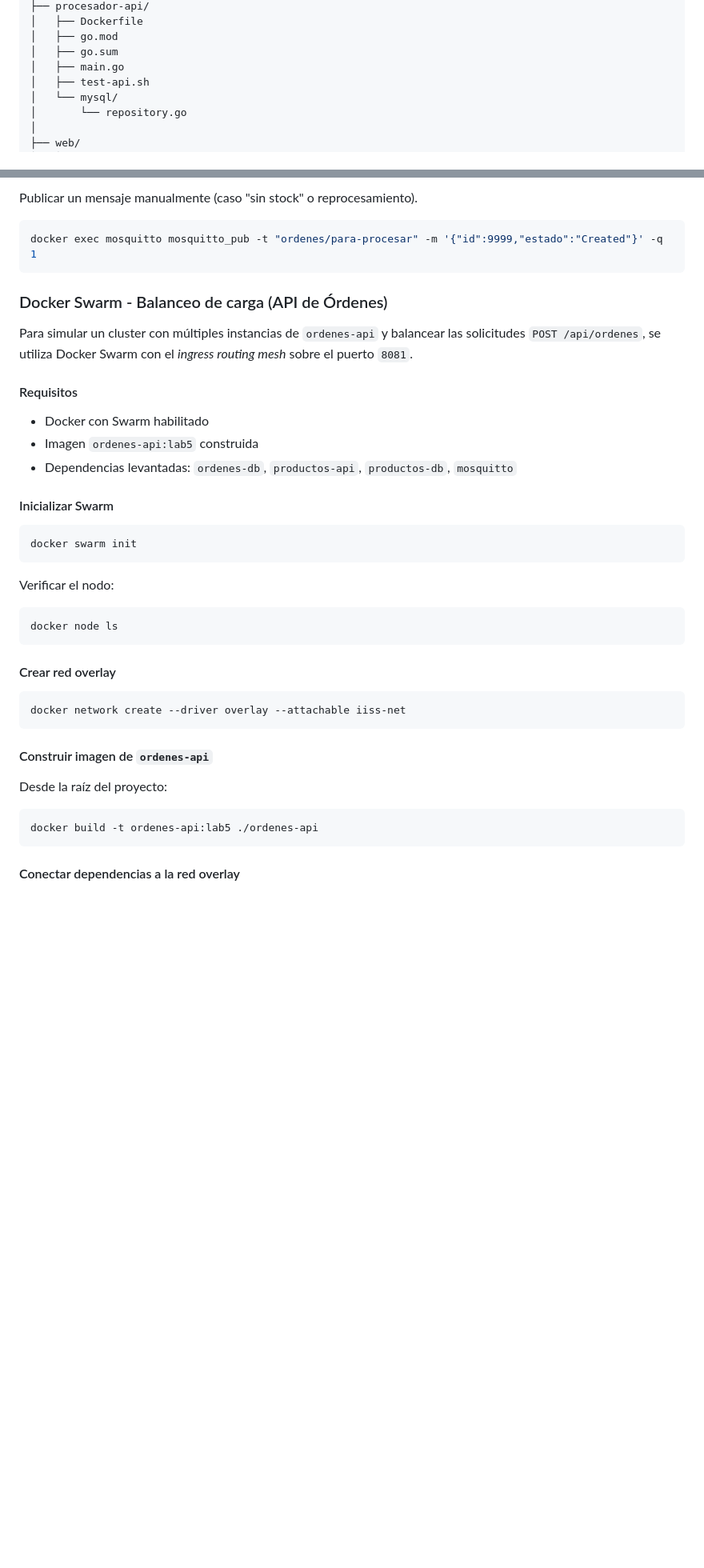
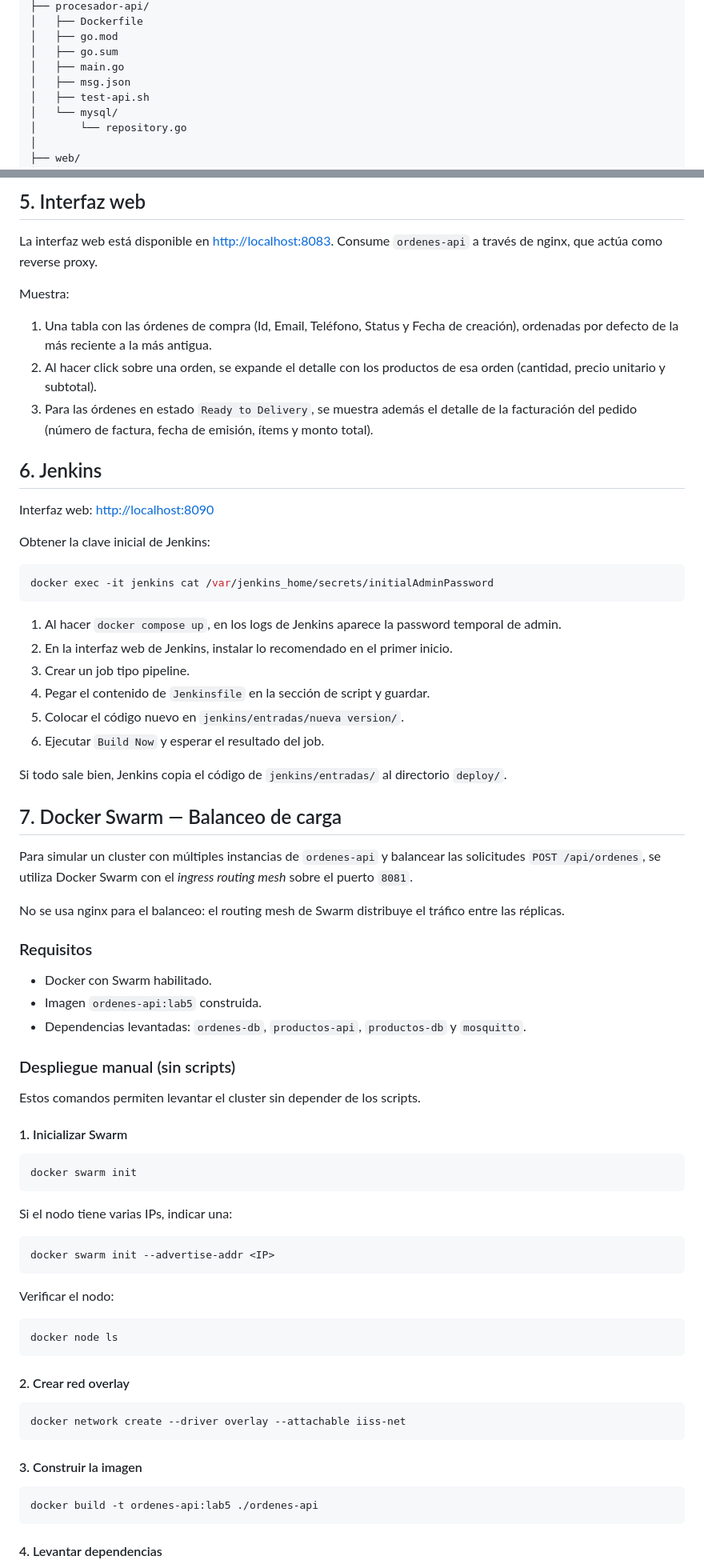
Before and after one commit to Darlinx25/IISS-2-Lab, a Markdown page: README.md, 2 parts joined by grey strips. Shown at 80% size. Drawn GitHub-style; folded sections open; blank space fills up the shorter version.

````diff
--- a/README.md
+++ b/README.md
@@ -54,6 +101,7 @@ IISS-2-Lab/
 │   ├── go.mod
 │   ├── go.sum
 │   ├── main.go
+│   ├── msg.json
 │   ├── test-api.sh
 │   └── mysql/
 │       └── repository.go
@@ -374,26 +335,60 @@ curl -s -w "\n[HTTP %{http_code}]\n" http://localhost:8082/api/facturas/999
 ```
 
-Publicar un mensaje manualmente (caso "sin stock" o reprocesamiento).
+## 5. Interfaz web
+
+La interfaz web está disponible en [http://localhost:8083](http://localhost:8083/). Consume `ordenes-api` a través de nginx, que actúa como reverse proxy.
+
+Muestra:
+
+1. Una tabla con las órdenes de compra (Id, Email, Teléfono, Status y Fecha de creación), ordenadas por defecto de la más reciente a la más antigua.
+2. Al hacer click sobre una orden, se expande el detalle con los productos de esa orden (cantidad, precio unitario y subtotal).
+3. Para las órdenes en estado `Ready to Delivery`, se muestra además el detalle de la facturación del pedido (número de factura, fecha de emisión, ítems y monto total).
+
+## 6. Jenkins
+
+Interfaz web: [http://localhost:8090](http://localhost:8090/)
+
+Obtener la clave inicial de Jenkins:
 
 ```bash
-docker exec mosquitto mosquitto_pub -t "ordenes/para-procesar" -m '{"id":9999,"estado":"Created"}' -q 1
+docker exec -it jenkins cat /var/jenkins_home/secrets/initialAdminPassword
 ```
 
+1. Al hacer `docker compose up`, en los logs de Jenkins aparece la password temporal de admin.
+2. En la interfaz web de Jenkins, instalar lo recomendado en el primer inicio.
+3. Crear un job tipo pipeline.
+4. Pegar el contenido de `Jenkinsfile` en la sección de script y guardar.
+5. Colocar el código nuevo en `jenkins/entradas/nueva version/`.
+6. Ejecutar `Build Now` y esperar el resultado del job.
 
-### Docker Swarm - Balanceo de carga (API de Órdenes)
+Si todo sale bien, Jenkins copia el código de `jenkins/entradas/` al directorio `deploy/`.
+
+## 7. Docker Swarm — Balanceo de carga
 
 Para simular un cluster con múltiples instancias de `ordenes-api` y balancear las solicitudes `POST /api/ordenes`, se utiliza Docker Swarm con el *ingress routing mesh* sobre el puerto `8081`.
 
-#### Requisitos
+No se usa nginx para el balanceo: el routing mesh de Swarm distribuye el tráfico entre las réplicas.
 
-- Docker con Swarm habilitado
-- Imagen `ordenes-api:lab5` construida
-- Dependencias levantadas: `ordenes-db`, `productos-api`, `productos-db`, `mosquitto`
+### Requisitos
 
-#### Inicializar Swarm
+- Docker con Swarm habilitado.
+- Imagen `ordenes-api:lab5` construida.
+- Dependencias levantadas: `ordenes-db`, `productos-api`, `productos-db` y `mosquitto`.
+
+### Despliegue manual (sin scripts)
+
+Estos comandos permiten levantar el cluster sin depender de los scripts.
+
+#### 1. Inicializar Swarm
 
 ```bash
 docker swarm init
+```
+
+Si el nodo tiene varias IPs, indicar una:
+
+```bash
+docker swarm init --advertise-addr <IP>
 ```
 
 Verificar el nodo:
@@ -402,19 +397,17 @@ Verificar el nodo:
 docker node ls
 ```
 
-#### Crear red overlay
+#### 2. Crear red overlay
 
 ```bash
 docker network create --driver overlay --attachable iiss-net
 ```
 
-#### Construir imagen de `ordenes-api`
-
-Desde la raíz del proyecto:
+#### 3. Construir la imagen
 
 ```bash
 docker build -t ordenes-api:lab5 ./ordenes-api
 ```
 
-#### Conectar dependencias a la red overlay
+#### 4. Levantar dependencias
 
````
Also changed, not shown: other parts of README.md (+183 -174 lines).
